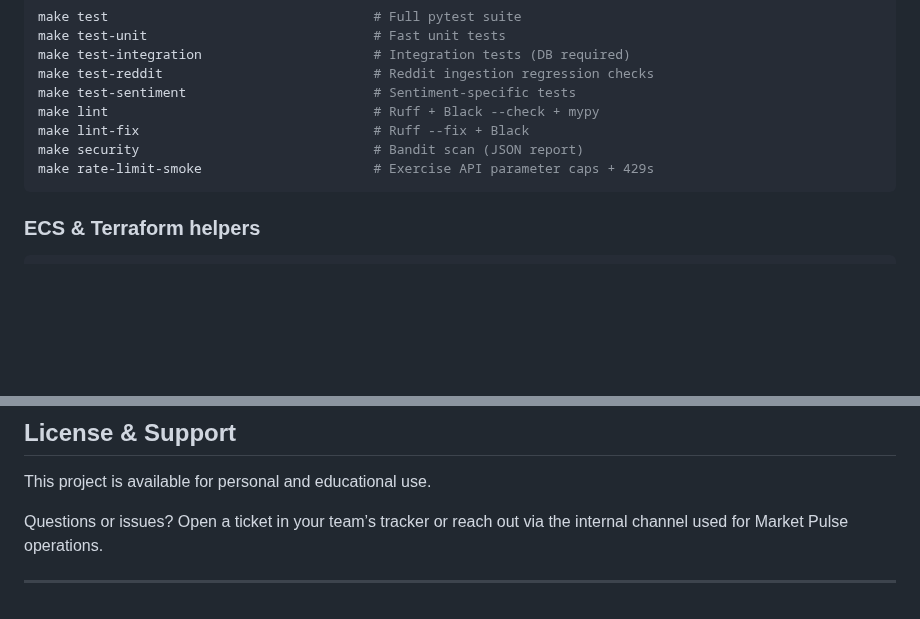
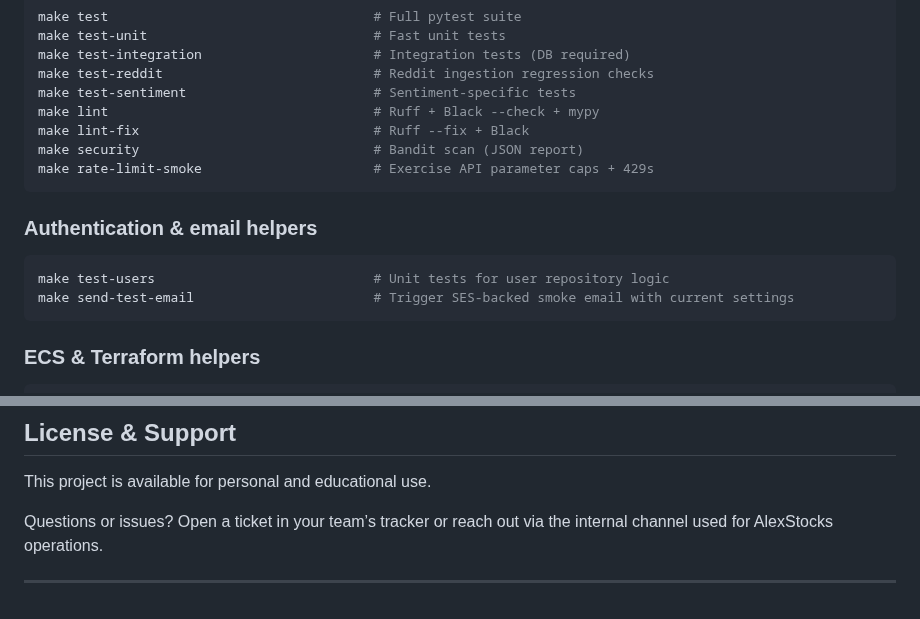
Before and after one commit to alextesy/alexstocks, a Markdown page: README.md, 2 parts joined by grey strips. GitHub-like rendering; blank space fills up the shorter version.

````diff
--- a/README.md
+++ b/README.md
@@ -228,6 +234,13 @@ make security                              # Bandit scan (JSON report)
 make rate-limit-smoke                      # Exercise API parameter caps + 429s
 ```
 
+### Authentication & email helpers
+
+```bash
+make test-users                            # Unit tests for user repository logic
+make send-test-email                       # Trigger SES-backed smoke email with current settings
+```
+
 ### ECS & Terraform helpers
 
 ```bash
@@ -335,6 +348,6 @@ Key references (all in `docs/`):
 
 This project is available for personal and educational use.
 
-Questions or issues? Open a ticket in your team’s tracker or reach out via the internal channel used for Market Pulse operations.
+Questions or issues? Open a ticket in your team’s tracker or reach out via the internal channel used for AlexStocks operations.
 
 ---
````
Also changed, not shown: other parts of README.md (+14 -8 lines).
